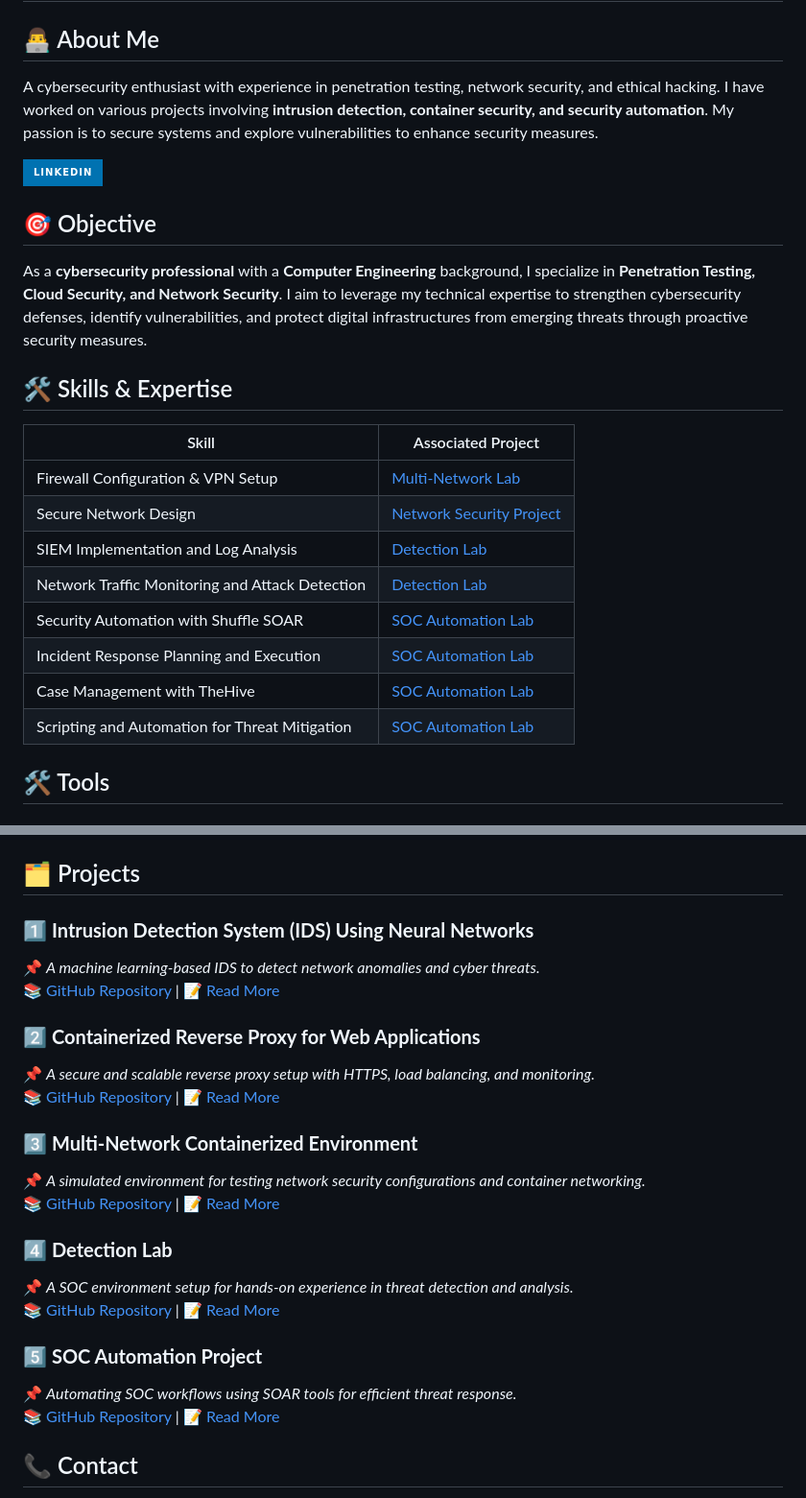
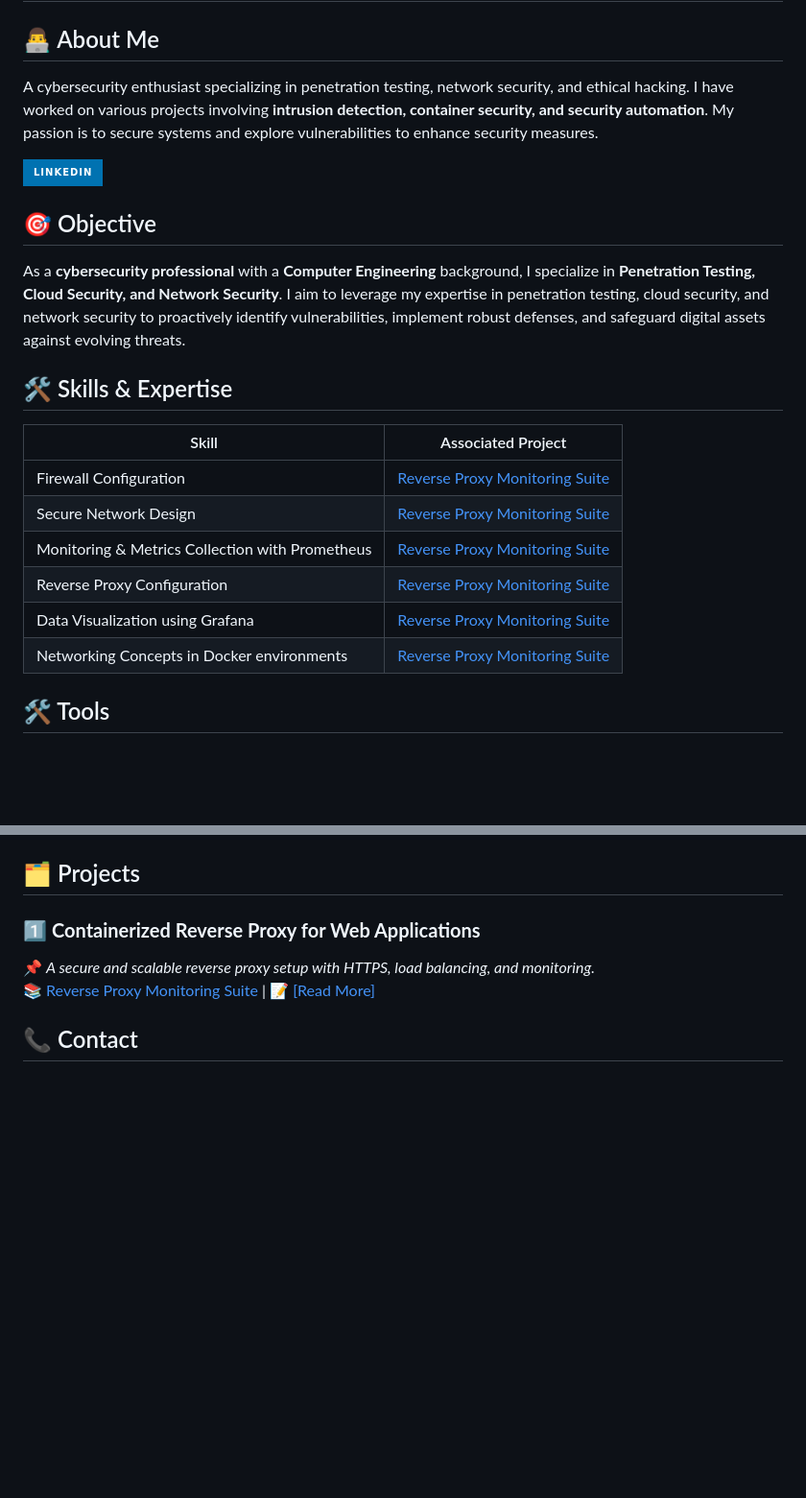
Before and after one commit to Andrew-Opp/Andrew-Opp, a Markdown page: README.md, 2 parts joined by grey strips. Shown: that part at 96% size. Rendered like a GitHub page; badges without logos; blank space fills up the shorter version.

```diff
--- a/README.md
+++ b/README.md
@@ -2,26 +2,24 @@
 
 ## 👨‍💻 About Me
 
-A cybersecurity enthusiast with experience in penetration testing, network security, and ethical hacking. I have worked on various projects involving **intrusion detection, container security, and security automation**. My passion is to secure systems and explore vulnerabilities to enhance security measures.
+A cybersecurity enthusiast specializing in penetration testing, network security, and ethical hacking. I have worked on various projects involving **intrusion detection, container security, and security automation**. My passion is to secure systems and explore vulnerabilities to enhance security measures.
 
 <a href="https://www.linkedin.com/in/andrew-oppong-asante-663368286/"><img src="https://img.shields.io/badge/-LinkedIn-0072b1?&style=for-the-badge&logo=linkedin&logoColor=white" /></a>
 
 ## 🎯 Objective
 
-As a **cybersecurity professional** with a **Computer Engineering** background, I specialize in **Penetration Testing, Cloud Security, and Network Security**. I aim to leverage my technical expertise to strengthen cybersecurity defenses, identify vulnerabilities, and protect digital infrastructures from emerging threats through proactive security measures.
+As a **cybersecurity professional** with a **Computer Engineering** background, I specialize in **Penetration Testing, Cloud Security, and Network Security**. I aim to leverage my expertise in penetration testing, cloud security, and network security to proactively identify vulnerabilities, implement robust defenses, and safeguard digital assets against evolving threats.
 
 ## 🛠️ Skills & Expertise
 
 | Skill                                         | Associated Project         |
 |-----------------------------------------------|----------------------------|
-| Firewall Configuration & VPN Setup           | [Multi-Network Lab](#)     |
-| Secure Network Design                        | [Network Security Project](#) |
-| SIEM Implementation and Log Analysis          | [Detection Lab](#)         |
-| Network Traffic Monitoring and Attack Detection | [Detection Lab](#)       |
-| Security Automation with Shuffle SOAR         | [SOC Automation Lab](#)   |
-| Incident Response Planning and Execution      | [SOC Automation Lab](#)   |
-| Case Management with TheHive                  | [SOC Automation Lab](#)   |
-| Scripting and Automation for Threat Mitigation | [SOC Automation Lab](#)  |
+| Firewall Configuration           | <a href="https://github.com/Andrew-Opp/Reverse-Proxy-Monitoring-Suite">Reverse Proxy Monitoring Suite</a>|
+| Secure Network Design                        | <a href="https://github.com/Andrew-Opp/Reverse-Proxy-Monitoring-Suite">Reverse Proxy Monitoring Suite</a> |
+| Monitoring & Metrics Collection with Prometheus | <a href="https://github.com/Andrew-Opp/Reverse-Proxy-Monitoring-Suite">Reverse Proxy Monitoring Suite</a>      |
+| Reverse Proxy Configuration        | <a href="https://github.com/Andrew-Opp/Reverse-Proxy-Monitoring-Suite">Reverse Proxy Monitoring Suite</a>  |
+| Data Visualization using Grafana      | <a href="https://github.com/Andrew-Opp/Reverse-Proxy-Monitoring-Suite">Reverse Proxy Monitoring Suite</a>  |
+| Networking Concepts in Docker environments | <a href="https://github.com/Andrew-Opp/Reverse-Proxy-Monitoring-Suite">Reverse Proxy Monitoring Suite</a> |
 
 ## 🛠️ Tools
 
@@ -68,25 +71,9 @@ As a **cybersecurity professional** with a **Computer Engineering** background,
 
 ## 🗂 Projects
 
-### 1️⃣ **Intrusion Detection System (IDS) Using Neural Networks**
-📌 *A machine learning-based IDS to detect network anomalies and cyber threats.*
-📚 [GitHub Repository](#) | 📝 [Read More](#)
-
-### 2️⃣ **Containerized Reverse Proxy for Web Applications**
+### 1️⃣ **Containerized Reverse Proxy for Web Applications**
 📌 *A secure and scalable reverse proxy setup with HTTPS, load balancing, and monitoring.*
-📚 [GitHub Repository](#) | 📝 [Read More](#)
-
-### 3️⃣ **Multi-Network Containerized Environment**
-📌 *A simulated environment for testing network security configurations and container networking.*
-📚 [GitHub Repository](#) | 📝 [Read More](#)
-
-### 4️⃣ **Detection Lab**
-📌 *A SOC environment setup for hands-on experience in threat detection and analysis.*
-📚 [GitHub Repository](#) | 📝 [Read More](#)
-
-### 5️⃣ **SOC Automation Project**
-📌 *Automating SOC workflows using SOAR tools for efficient threat response.*
-📚 [GitHub Repository](#) | 📝 [Read More](#)
+📚 <a href="https://github.com/Andrew-Opp/Reverse-Proxy-Monitoring-Suite">Reverse Proxy Monitoring Suite</a>  | 📝 <a href="https://github.com/Andrew-Opp/Reverse-Proxy-Monitoring-Suite">[Read More]</a>
 
 ## 📞 Contact
 
```
Also changed, not shown: other parts of README.md (+9 -4 lines).
